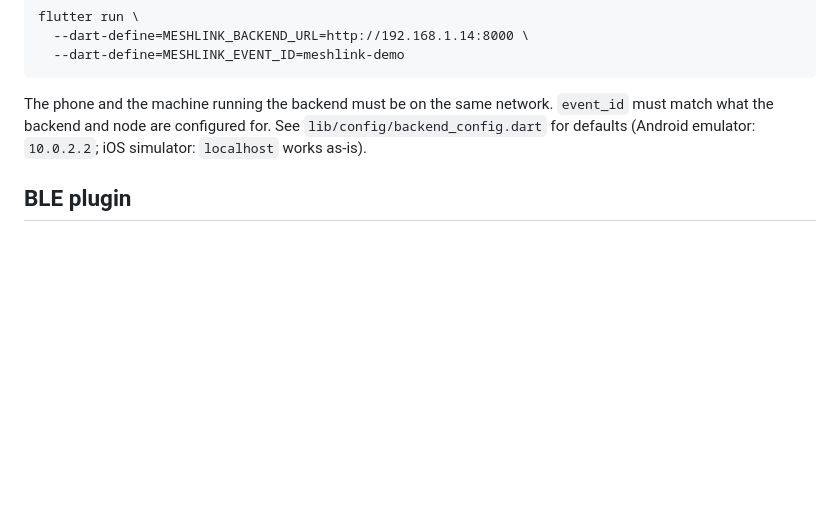
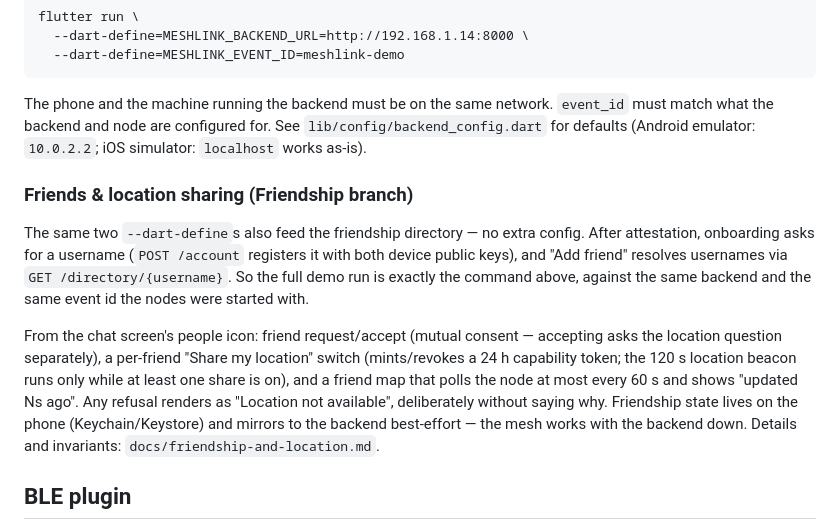
Before and after one commit to BrowniePi/meshlink-app, a Markdown page: README.md, the part around the change. Drawn GitHub-style; blank space fills up the shorter version.

Commit message:
Document friendship/directory run setup in README
Co-Authored-By: Claude Fable 5 <noreply@anthropic.com>

```diff
--- a/README.md
+++ b/README.md
@@ -73,6 +73,25 @@ The phone and the machine running the backend must be on the same network.
 `lib/config/backend_config.dart` for defaults (Android emulator: `10.0.2.2`;
 iOS simulator: `localhost` works as-is).
 
+### Friends & location sharing (Friendship branch)
+
+The same two `--dart-define`s also feed the friendship directory — no extra
+config. After attestation, onboarding asks for a username (`POST /account`
+registers it with both device public keys), and "Add friend" resolves
+usernames via `GET /directory/{username}`. So the full demo run is exactly
+the command above, against the same backend and the same event id the nodes
+were started with.
+
+From the chat screen's people icon: friend request/accept (mutual consent —
+accepting asks the location question separately), a per-friend "Share my
+location" switch (mints/revokes a 24 h capability token; the 120 s location
+beacon runs only while at least one share is on), and a friend map that polls
+the node at most every 60 s and shows "updated Ns ago". Any refusal renders
+as "Location not available", deliberately without saying why. Friendship
+state lives on the phone (Keychain/Keystore) and mirrors to the backend
+best-effort — the mesh works with the backend down. Details and invariants:
+`docs/friendship-and-location.md`.
+
 ## BLE plugin
 
 `flutter_blue_plus 2.3.10` (tested via `flutter analyze`/`flutter test` only —
```
